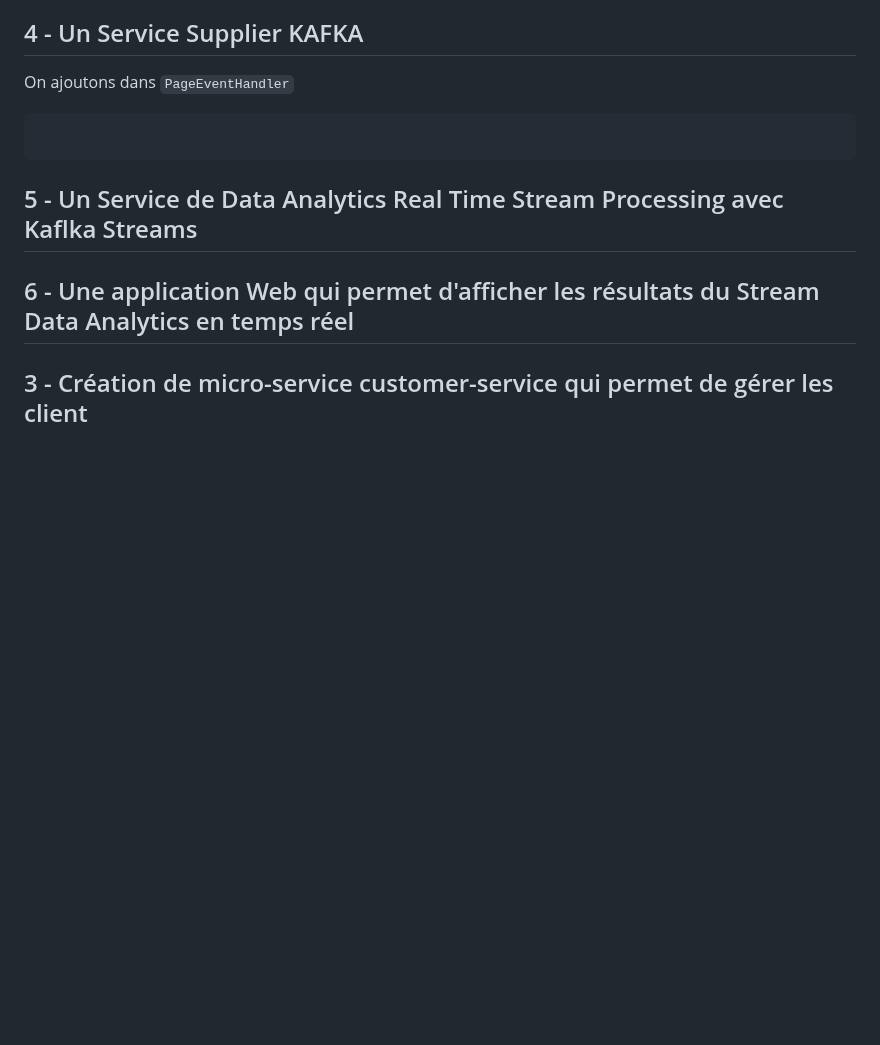
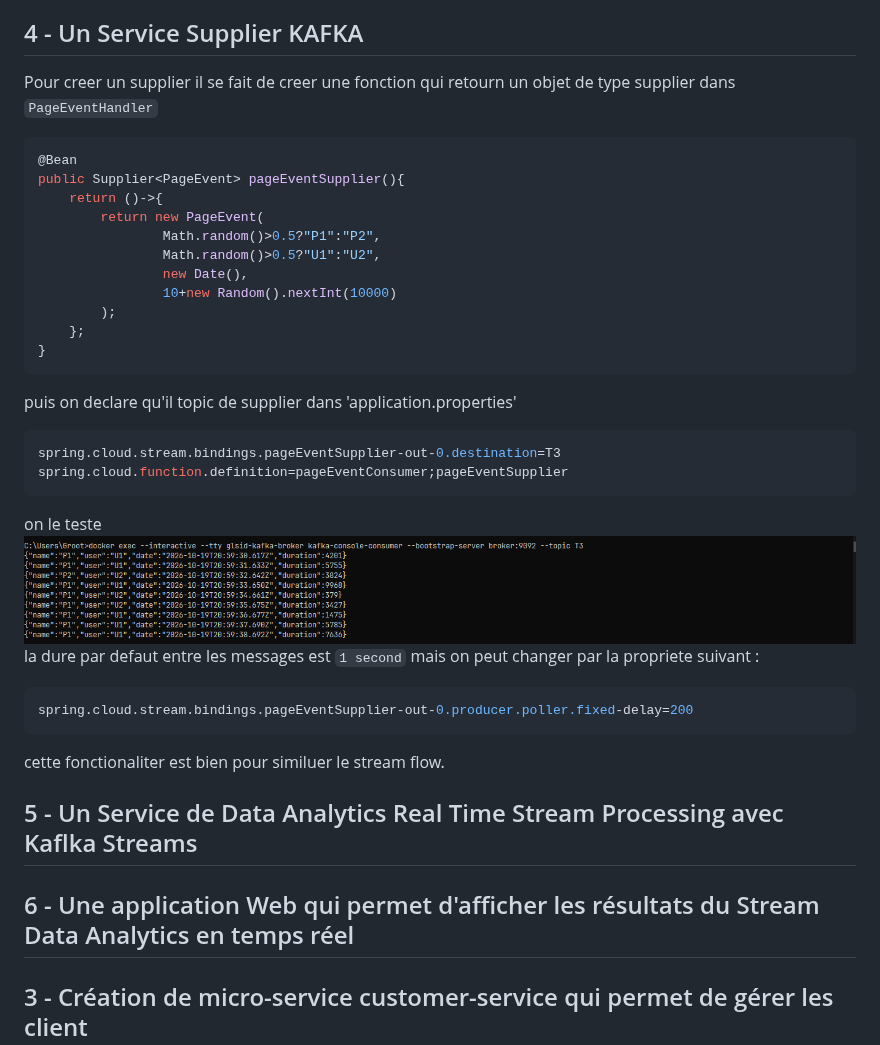
Before and after one commit to Elcadi-Hamza/Activite-Pratique-SDD, a Markdown page: A3/README.md, the part around the change. Drawn GitHub-style; pictures changed too: A3/screenShots/5.png (added); blank space fills up the shorter version.

Commit message:
adding a kafka supplier by spring

````diff
--- a/A3/README.md
+++ b/A3/README.md
@@ -121,10 +121,34 @@ on le teste
 
 
 ## 4 - Un Service Supplier KAFKA
-On ajoutons dans `PageEventHandler`
+Pour creer un supplier il se fait de creer une fonction qui retourn un objet de type supplier
+dans `PageEventHandler`
 ```java
+@Bean
+public Supplier<PageEvent> pageEventSupplier(){
+    return ()->{
+        return new PageEvent(
+                Math.random()>0.5?"P1":"P2",
+                Math.random()>0.5?"U1":"U2",
+                new Date(),
+                10+new Random().nextInt(10000)
+        );
+    };
+}
+```
+puis on declare qu'il topic de supplier dans 'application.properties'
+```properties
+spring.cloud.stream.bindings.pageEventSupplier-out-0.destination=T3
+spring.cloud.function.definition=pageEventConsumer;pageEventSupplier
+```
+on le teste \
+![Test de suplier kafka via spring](screenShots/5.png) \
+la dure par defaut entre les messages est `1 second` mais on peut changer par la propriete suivant :
+```properties
+spring.cloud.stream.bindings.pageEventSupplier-out-0.producer.poller.fixed-delay=200
+```
+cette fonctionaliter est bien pour similuer le stream flow.
 
-```
 ## 5 - Un Service de Data Analytics Real Time Stream Processing avec Kaflka Streams
 ## 6 - Une application Web qui permet d'afficher les résultats du Stream Data Analytics en temps réel
 
````
Also changed, not shown: 2 other files.
